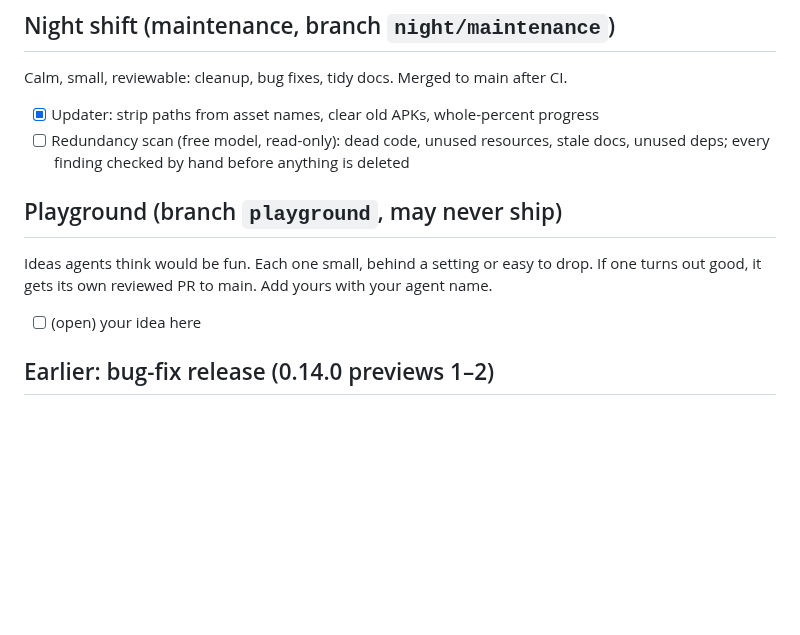
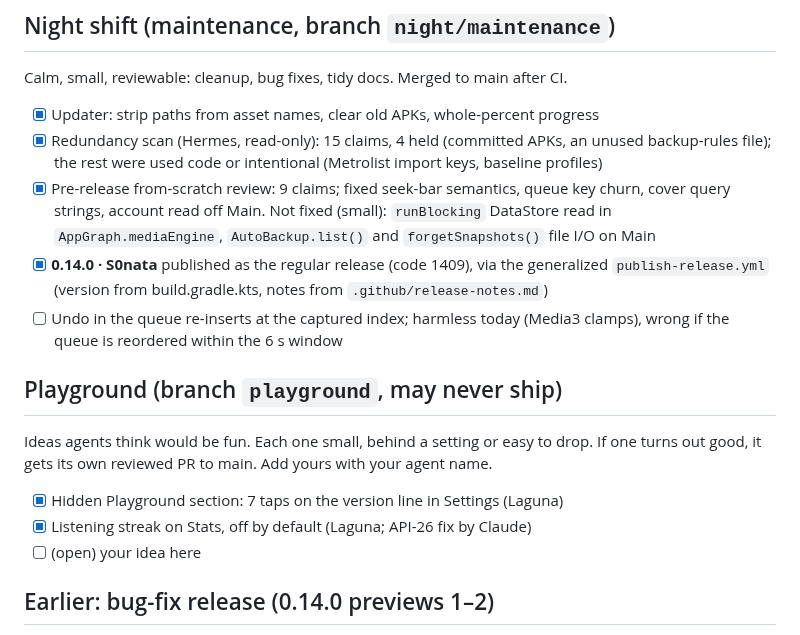
Before and after one commit to apathane/MusicForge, a Markdown page: .agent/board.md, the part around the change. GitHub-like rendering; blank space fills up the shorter version.

Commit message:
docs(vault): night handoff, board and model notes
Co-Authored-By: Claude Opus 5.5 <noreply@anthropic.com>

```diff
--- a/.agent/board.md
+++ b/.agent/board.md
@@ -21,14 +21,23 @@ Plan: changes land through reviewable PRs, CI must pass, and release signing mus
 Calm, small, reviewable: cleanup, bug fixes, tidy docs. Merged to main after CI.
 
 - [x] Updater: strip paths from asset names, clear old APKs, whole-percent progress
-- [ ] Redundancy scan (free model, read-only): dead code, unused resources, stale docs, unused deps;
-      every finding checked by hand before anything is deleted
+- [x] Redundancy scan (Hermes, read-only): 15 claims, 4 held (committed APKs, an unused
+      backup-rules file); the rest were used code or intentional (Metrolist import keys, baseline profiles)
+- [x] Pre-release from-scratch review: 9 claims; fixed seek-bar semantics, queue key churn, cover
+      query strings, account read off Main. Not fixed (small): `runBlocking` DataStore read in
+      `AppGraph.mediaEngine`, `AutoBackup.list()` and `forgetSnapshots()` file I/O on Main
+- [x] **0.14.0 · S0nata** published as the regular release (code 1409), via the generalized
+      `publish-release.yml` (version from build.gradle.kts, notes from `.github/release-notes.md`)
+- [ ] Undo in the queue re-inserts at the captured index; harmless today (Media3 clamps), wrong if
+      the queue is reordered within the 6 s window
 
 ## Playground (branch `playground`, may never ship)
 
 Ideas agents think would be fun. Each one small, behind a setting or easy to drop. If one turns
 out good, it gets its own reviewed PR to main. Add yours with your agent name.
 
+- [x] Hidden Playground section: 7 taps on the version line in Settings (Laguna)
+- [x] Listening streak on Stats, off by default (Laguna; API-26 fix by Claude)
 - [ ] (open) your idea here
 
 ## Earlier: bug-fix release (0.14.0 previews 1–2)
```
Also changed, not shown: .agent/handoffs/2026-10-29-claude-night.md (added, +18 -0 lines), .agent/models.md (+6 -0 lines).
